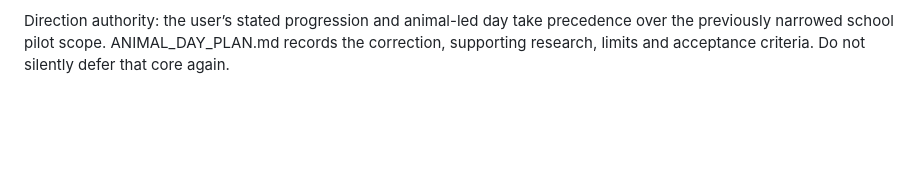
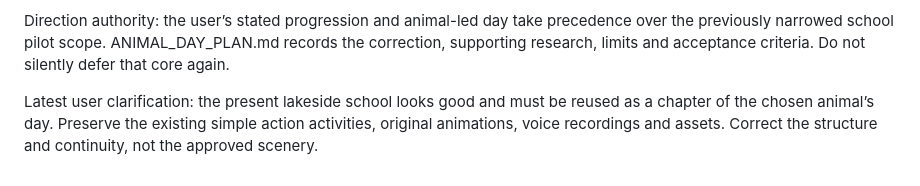
Before and after one commit to manu2/animal-buddies, a Markdown page: docs/DECISIONS.md, the part around the change. GitHub-like rendering; blank space fills up the shorter version.

```diff
--- a/docs/DECISIONS.md
+++ b/docs/DECISIONS.md
@@ -27,3 +27,5 @@ Missing core direction: coherent animal-led home/day routines and explicit three
 Research informs design, not guarantees: ASHA 3–4 communication milestones https://www.asha.org/public/developmental-milestones/communication-milestones-3-to-4-years/ ; educational-app learning principles https://pubmed.ncbi.nlm.nih.gov/25985468/ ; AAP co-playing https://www.healthychildren.org/English/family-life/Media/Pages/watch-together.aspx ; NAEYC preschool technology https://www.naeyc.org/resources/topics/technology-and-media/preschoolers-and-kindergartners .
 
 Direction authority: the user’s stated progression and animal-led day take precedence over the previously narrowed school pilot scope. ANIMAL_DAY_PLAN.md records the correction, supporting research, limits and acceptance criteria. Do not silently defer that core again.
+
+Latest user clarification: the present lakeside school looks good and must be reused as a chapter of the chosen animal’s day. Preserve the existing simple action activities, original animations, voice recordings and assets. Correct the structure and continuity, not the approved scenery.
```
Also changed, not shown: docs/ANIMAL_DAY_PLAN.md (+3 -0 lines).
